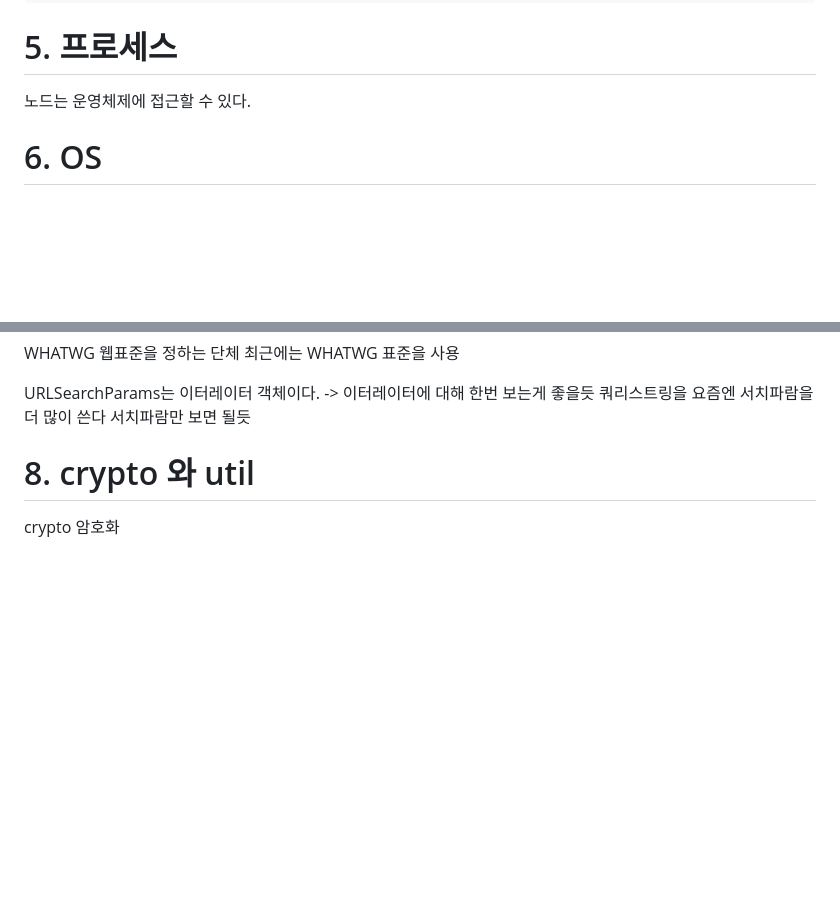
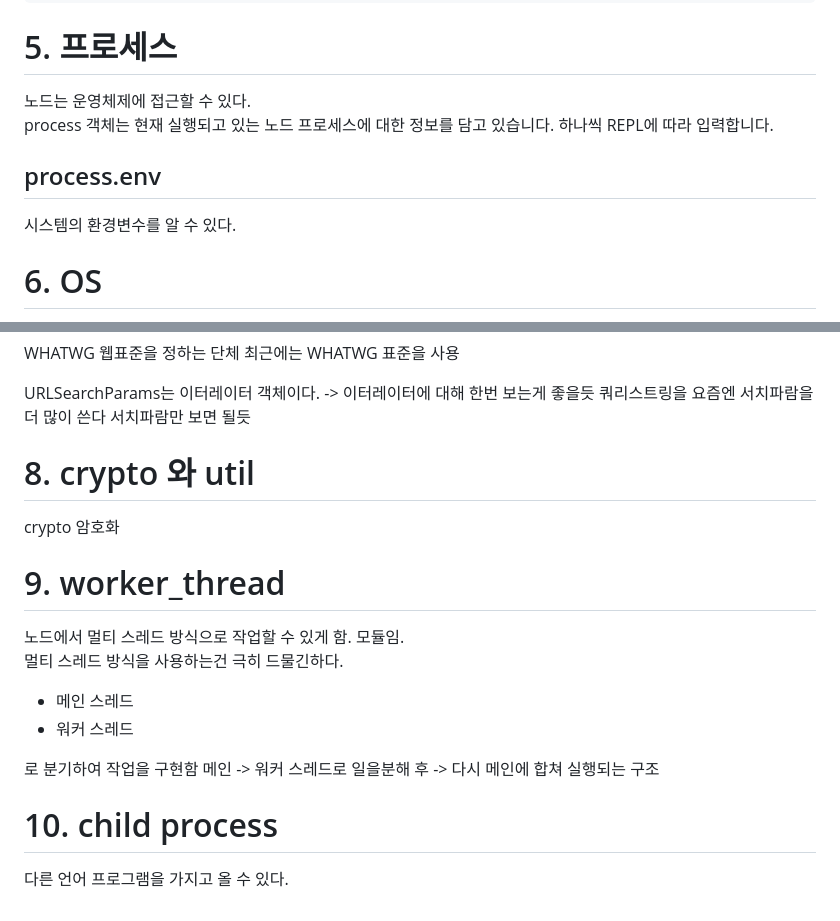
Before and after one commit to susung1107/STUDY_NodeJS, a Markdown page: 4장_Node 기본 기능 익히기.md, 2 parts joined by grey strips. GitHub-like rendering; blank space fills up the shorter version.

Commit message:
20250327_module 끝

```diff
--- a/4장_Node 기본 기능 익히기.md
+++ b/4장_Node 기본 기능 익히기.md
@@ -315,7 +315,12 @@ C:\Users\kangs
 
 # 5. 프로세스
 
-노드는 운영체제에 접근할 수 있다.
+노드는 운영체제에 접근할 수 있다.<br>
+process 객체는 현재 실행되고 있는 노드 프로세스에 대한 정보를 담고 있습니다. 하나씩 REPL에 따라 입력합니다.
+
+## process.env
+
+시스템의 환경변수를 알 수 있다.
 
 # 6. OS
 
@@ -333,3 +338,18 @@ URLSearchParams는 이터레이터 객체이다. -> 이터레이터에 대해
 # 8. crypto 와 util
 
 crypto 암호화
+
+# 9. worker_thread
+
+노드에서 멀티 스레드 방식으로 작업할 수 있게 함. 모듈임. <br>
+멀티 스레드 방식을 사용하는건 극히 드물긴하다.
+
+- 메인 스레드
+- 워커 스레드
+
+로 분기하여 작업을 구현함
+메인 -> 워커 스레드로 일을분해 후 -> 다시 메인에 합쳐 실행되는 구조
+
+# 10. child process
+
+다른 언어 프로그램을 가지고 올 수 있다.
```
